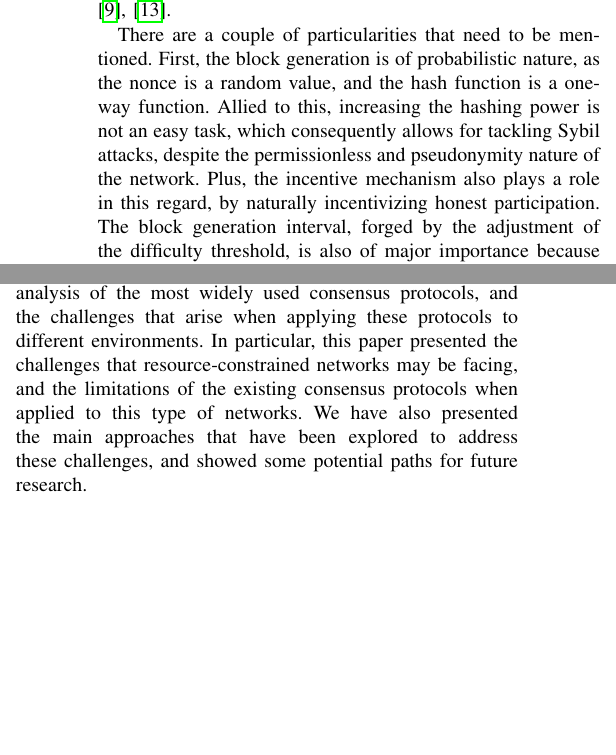
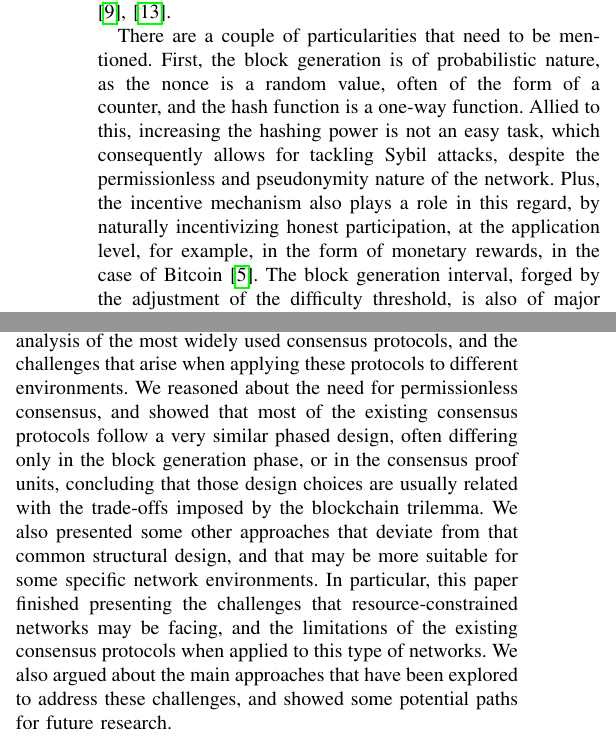
Before and after one commit to edurbrito/dist-sys-seminar, a LaTeX paper (theoretical-consensus/article/article.tex): two parts of the columns of pages 3 and 7 of 10, joined at a grey line, cut so that both start at the same text, the shorter picture padded with empty space. Compiled offline with pdfLaTeX; a missing font is replaced by an installed copy or a similar font; a LaTeX package or settings file that is missing is left out.

Commit message:
refactor on feedback

```diff
--- a/theoretical-consensus/article/article.tex
+++ b/theoretical-consensus/article/article.tex
@@ -275,10 +276,12 @@ a difficulty threshold (See Algorithm \ref{alg:BlockGeneration}), which gets adj
 requirement for the block generation interval \cite{8629877, survey-dist-consensus}.
 
 There are a couple of particularities that need to be mentioned. First, the block generation
-is of probabilistic nature, as the nonce is a random value, and the hash function is a one-way function.
+is of probabilistic nature, as the nonce is a random value, often of the form of a counter,
+and the hash function is a one-way function.
 Allied to this, increasing the hashing power is not an easy task, which consequently allows for tackling Sybil attacks,
 despite the permissionless and pseudonymity nature of the network. Plus, the incentive mechanism
-also plays a role in this regard, by naturally incentivizing honest participation.
+also plays a role in this regard, by naturally incentivizing honest participation, at the application level,
+for example, in the form of monetary rewards, in the case of Bitcoin \cite{nakamoto2008bitcoin}.
 The block generation interval, forged by the adjustment of the difficulty
 threshold, is also of major importance because it reduces the fork probability and
 allows for the timely propagation of proposed blocks, guaranteeing consensus
@@ -654,9 +658,15 @@ extensions of this idea, with different and wide use cases, have been seen in
 In this paper, it was presented a comprehensive summary of the permissionless
 consensus problem, along with a short analysis of the most widely used consensus
 protocols, and the challenges that arise when applying these protocols to different environments.
-In particular, this paper presented the challenges that resource-constrained networks may be facing,
+We reasoned about the need for permissionless consensus, and showed that most of the existing
+consensus protocols follow a very similar phased design, often differing only in the block
+generation phase, or in the consensus proof units, concluding that those design choices are usually
+related with the trade-offs imposed by the blockchain trilemma.
+We also presented some other approaches that deviate from that common
+structural design, and that may be more suitable for some specific network environments.
+In particular, this paper finished presenting the challenges that resource-constrained networks may be facing,
 and the limitations of the existing consensus protocols when applied to this type of networks.
-We have also presented the main approaches that have been explored to address these challenges,
+We also argued about the main approaches that have been explored to address these challenges,
 and showed some potential paths for future research.
 
 \section{Acknowledgements}
```
Also changed, not shown: theoretical-consensus/article/article.pdf, theoretical-consensus/article/article.tex (8 more changed lines).
